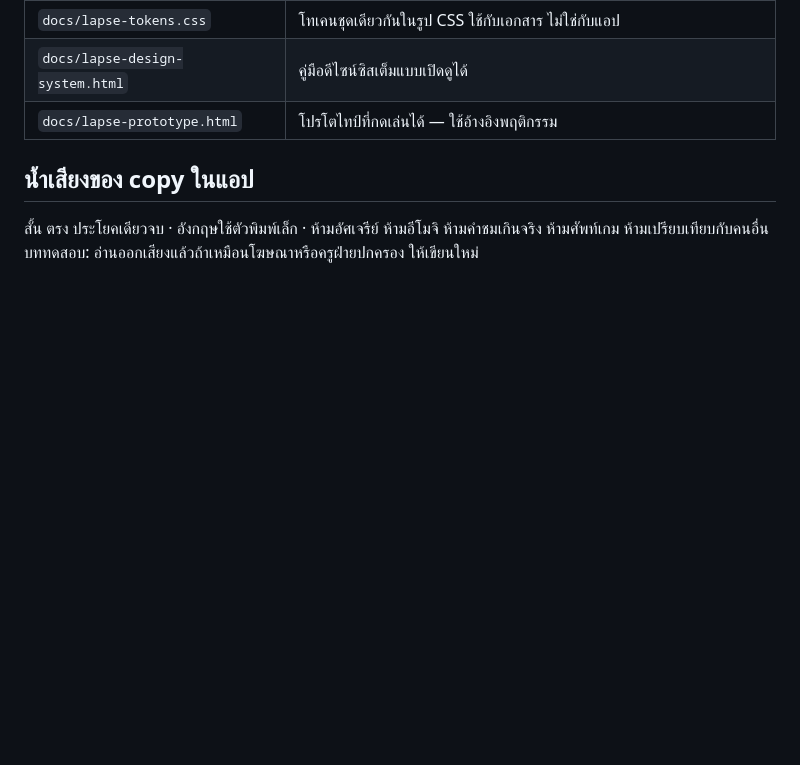
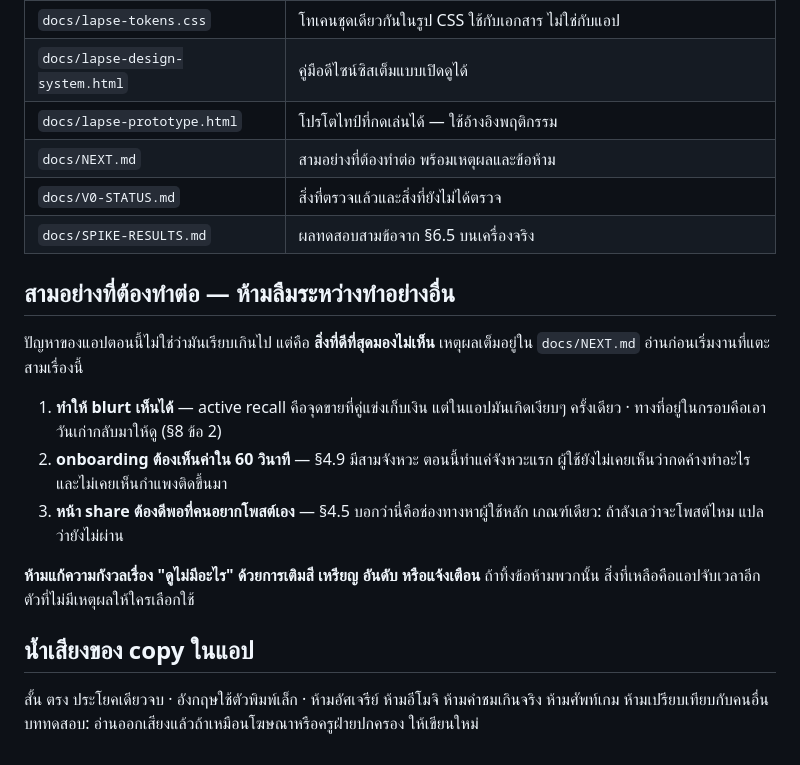
Before and after one commit to annop07/Lapse, a Markdown page: CLAUDE.md, the part around the change. Drawn GitHub-style; blank space fills up the shorter version.

```diff
--- a/CLAUDE.md
+++ b/CLAUDE.md
@@ -73,6 +73,24 @@ app/          แอป Flutter
 | `docs/lapse-tokens.css` | โทเคนชุดเดียวกันในรูป CSS ใช้กับเอกสาร ไม่ใช่กับแอป |
 | `docs/lapse-design-system.html` | คู่มือดีไซน์ซิสเต็มแบบเปิดดูได้ |
 | `docs/lapse-prototype.html` | โปรโตไทป์ที่กดเล่นได้ — ใช้อ้างอิงพฤติกรรม |
+| `docs/NEXT.md` | สามอย่างที่ต้องทำต่อ พร้อมเหตุผลและข้อห้าม |
+| `docs/V0-STATUS.md` | สิ่งที่ตรวจแล้วและสิ่งที่ยังไม่ได้ตรวจ |
+| `docs/SPIKE-RESULTS.md` | ผลทดสอบสามข้อจาก §6.5 บนเครื่องจริง |
+
+## สามอย่างที่ต้องทำต่อ — ห้ามลืมระหว่างทำอย่างอื่น
+
+ปัญหาของแอปตอนนี้ไม่ใช่ว่ามันเรียบเกินไป แต่คือ **สิ่งที่ดีที่สุดมองไม่เห็น**
+เหตุผลเต็มอยู่ใน `docs/NEXT.md` อ่านก่อนเริ่มงานที่แตะสามเรื่องนี้
+
+1. **ทำให้ blurt เห็นได้** — active recall คือจุดขายที่คู่แข่งเก็บเงิน
+   แต่ในแอปมันเกิดเงียบๆ ครั้งเดียว · ทางที่อยู่ในกรอบคือเอาวันเก่ากลับมาให้ดู (§8 ข้อ 2)
+2. **onboarding ต้องเห็นค่าใน 60 วินาที** — §4.9 มีสามจังหวะ ตอนนี้ทำแค่จังหวะแรก
+   ผู้ใช้ยังไม่เคยเห็นว่ากดค้างทำอะไร และไม่เคยเห็นกำแพงติดขึ้นมา
+3. **หน้า share ต้องดีพอที่คนอยากโพสต์เอง** — §4.5 บอกว่านี่คือช่องทางหาผู้ใช้หลัก
+   เกณฑ์เดียว: ถ้าลังเลว่าจะโพสต์ไหม แปลว่ายังไม่ผ่าน
+
+**ห้ามแก้ความกังวลเรื่อง "ดูไม่มีอะไร" ด้วยการเติมสี เหรียญ อันดับ หรือแจ้งเตือน**
+ถ้าทิ้งข้อห้ามพวกนั้น สิ่งที่เหลือคือแอปจับเวลาอีกตัวที่ไม่มีเหตุผลให้ใครเลือกใช้
 
 ## น้ำเสียงของ copy ในแอป
 
```
Also changed, not shown: docs/NEXT.md (added, +72 -0 lines).
